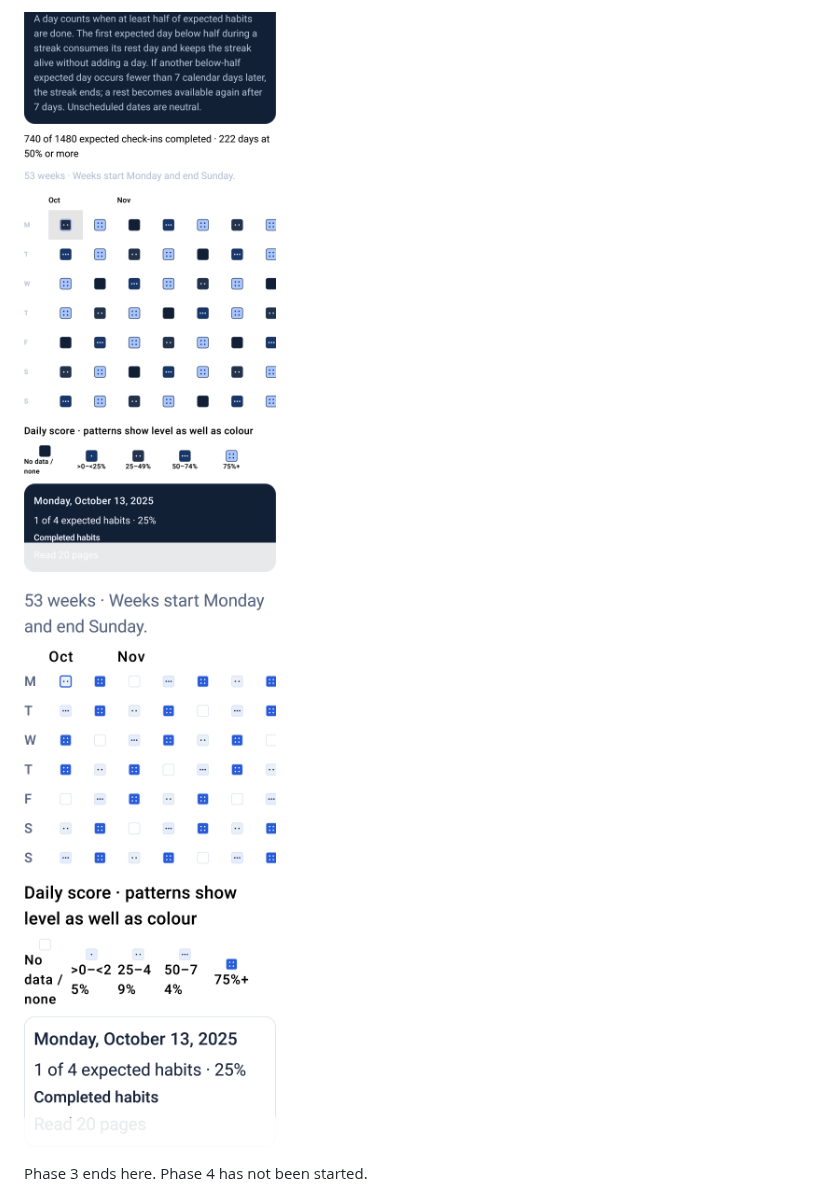
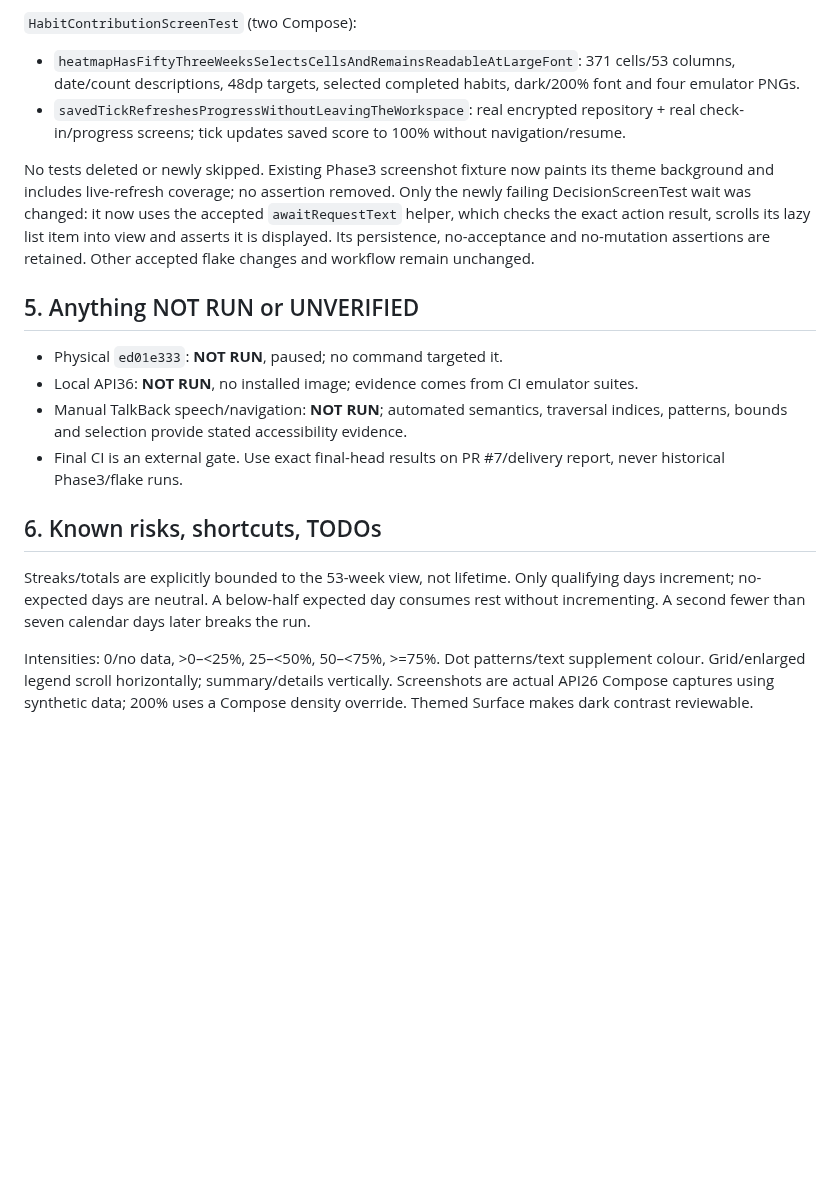
Before and after one commit to raghavkp2006-ux/metis-android-agent, a Markdown page: docs/PHASE_3_CHECKER_REPORT.md, the part around one of its changes. Rendered like a GitHub page; pictures changed too: docs/phase3/heatmap-dark.png, docs/phase3/heatmap-font-200.png; blank space fills up the shorter version.

```diff
--- a/docs/PHASE_3_CHECKER_REPORT.md
+++ b/docs/PHASE_3_CHECKER_REPORT.md
@@ -74,6 +100,21 @@ All screenshots below were captured by the API 26 emulator Compose test from syn
 
-![Dark-mode heatmap on API 26 emulator](phase3/heatmap-dark.png)
+`HabitContributionScreenTest` (two Compose):
 
-![Heatmap at 200% font scale on API 26 emulator](phase3/heatmap-font-200.png)
+- `heatmapHasFiftyThreeWeeksSelectsCellsAndRemainsReadableAtLargeFont`: 371 cells/53 columns, date/count descriptions, 48dp targets, selected completed habits, dark/200% font and four emulator PNGs.
+- `savedTickRefreshesProgressWithoutLeavingTheWorkspace`: real encrypted repository + real check-in/progress screens; tick updates saved score to 100% without navigation/resume.
 
-Phase 3 ends here. Phase 4 has not been started.
+No tests deleted or newly skipped. Existing Phase3 screenshot fixture now paints its theme background and includes live-refresh coverage; no assertion removed. Only the newly failing DecisionScreenTest wait was changed: it now uses the accepted `awaitRequestText` helper, which checks the exact action result, scrolls its lazy list item into view and asserts it is displayed. Its persistence, no-acceptance and no-mutation assertions are retained. Other accepted flake changes and workflow remain unchanged.
+
+## 5. Anything NOT RUN or UNVERIFIED
+
+- Physical `ed01e333`: **NOT RUN**, paused; no command targeted it.
+- Local API36: **NOT RUN**, no installed image; evidence comes from CI emulator suites.
+- Manual TalkBack speech/navigation: **NOT RUN**; automated semantics, traversal indices, patterns, bounds and selection provide stated accessibility evidence.
+- Final CI is an external gate. Use exact final-head results on PR #7/delivery report, never historical Phase3/flake runs.
+
+## 6. Known risks, shortcuts, TODOs
+
+Streaks/totals are explicitly bounded to the 53-week view, not lifetime. Only qualifying days increment; no-expected days are neutral. A below-half expected day consumes rest without incrementing. A second fewer than seven calendar days later breaks the run.
+
+Intensities: 0/no data, >0–<25%, 25–<50%, 50–<75%, >=75%. Dot patterns/text supplement colour. Grid/enlarged legend scroll horizontally; summary/details vertically. Screenshots are actual API26 Compose captures using synthetic data; 200% uses a Compose density override. Themed Surface makes dark contrast reviewable.
+
```
Also changed, not shown: other parts of docs/PHASE_3_CHECKER_REPORT.md (+85 -46 lines), docs/phase3/heatmap-empty.png, docs/phase3/heatmap-populated.png, 7 other files.
